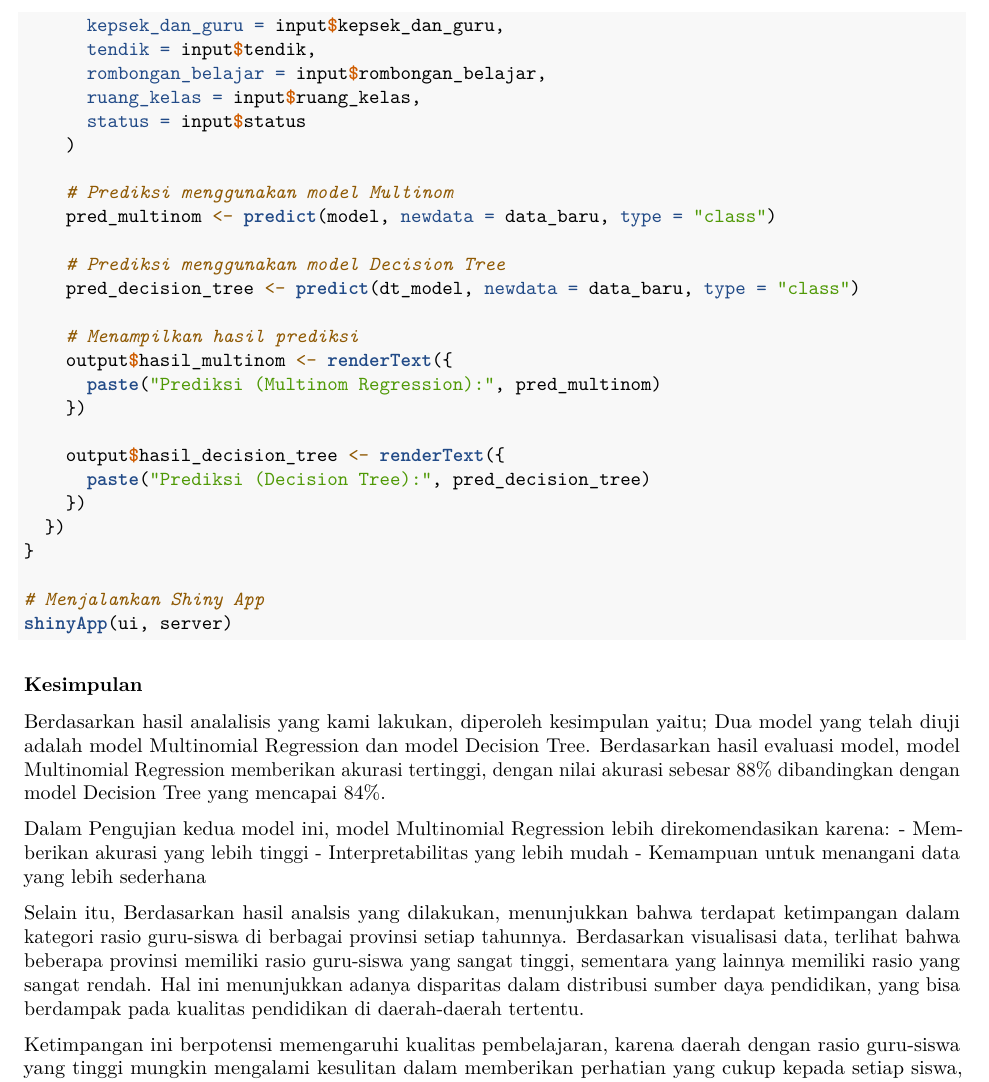
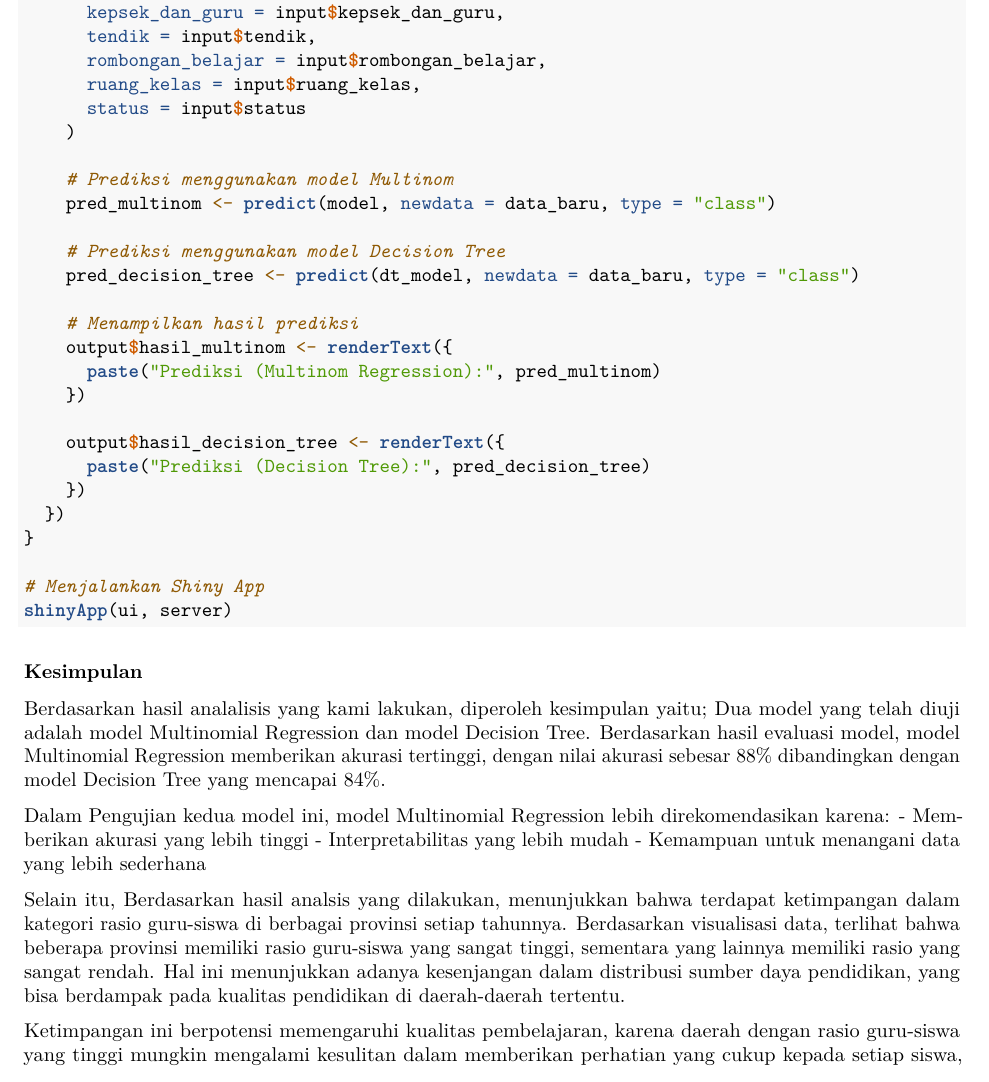
Before and after one commit to Simad9/ProjekAkhirDS, an R Markdown document (ProjekAkhirDS.Rmd): part of page 17 of 17, cut so that both start at the same text. Rendered offline with R 4.5, knitr and Pandoc, then LaTeX, with nearby package versions; some code elsewhere in the file could not run offline.

Commit message:
update baru

```diff
--- a/ProjekAkhirDS.Rmd
+++ b/ProjekAkhirDS.Rmd
@@ -478,7 +480,7 @@ Dalam Pengujian kedua model ini, model Multinomial Regression lebih direkomendas
 - Kemampuan untuk menangani data yang lebih sederhana
 
 Selain itu,
-Berdasarkan hasil analsis yang dilakukan, menunjukkan bahwa terdapat ketimpangan dalam kategori rasio guru-siswa di berbagai provinsi setiap tahunnya. Berdasarkan visualisasi data, terlihat bahwa beberapa provinsi memiliki rasio guru-siswa yang sangat tinggi, sementara yang lainnya memiliki rasio yang sangat rendah. Hal ini menunjukkan adanya disparitas dalam distribusi sumber daya pendidikan, yang bisa berdampak pada kualitas pendidikan di daerah-daerah tertentu.
+Berdasarkan hasil analsis yang dilakukan, menunjukkan bahwa terdapat ketimpangan dalam kategori rasio guru-siswa di berbagai provinsi setiap tahunnya. Berdasarkan visualisasi data, terlihat bahwa beberapa provinsi memiliki rasio guru-siswa yang sangat tinggi, sementara yang lainnya memiliki rasio yang sangat rendah. Hal ini menunjukkan adanya kesenjangan dalam distribusi sumber daya pendidikan, yang bisa berdampak pada kualitas pendidikan di daerah-daerah tertentu.
 
 Ketimpangan ini berpotensi memengaruhi kualitas pembelajaran, karena daerah dengan rasio guru-siswa yang tinggi mungkin mengalami kesulitan dalam memberikan perhatian yang cukup kepada setiap siswa, sementara daerah dengan rasio yang lebih rendah mungkin dapat memberikan perhatian lebih, namun dengan sumber daya yang terbatas.
 
```
Also changed, not shown: ProjekAkhirDS.Rmd (2 more changed lines).
